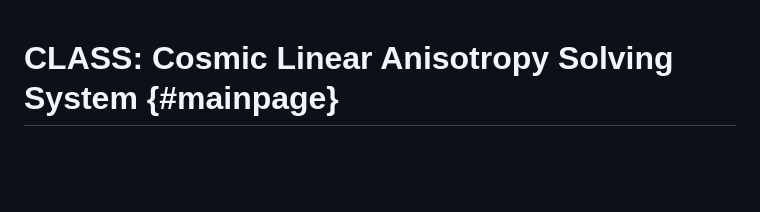
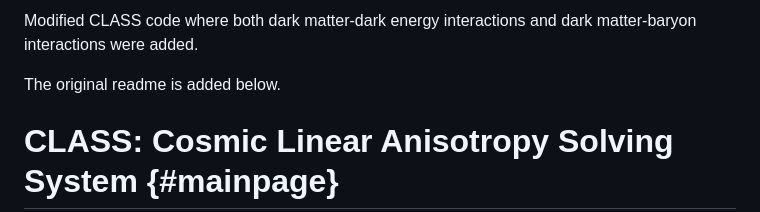
Before and after one commit to DariusAugustin/my_class_idecdm, a Markdown page: README.md, the part around the change. Drawn GitHub-style; blank space fills up the shorter version.

```diff
--- a/README.md
+++ b/README.md
@@ -1,3 +1,7 @@
+Modified CLASS code where both dark matter-dark energy interactions and dark matter-baryon interactions were added.
+
+The original readme is added below.
+
 CLASS: Cosmic Linear Anisotropy Solving System  {#mainpage}
 ==============================================
 
```
